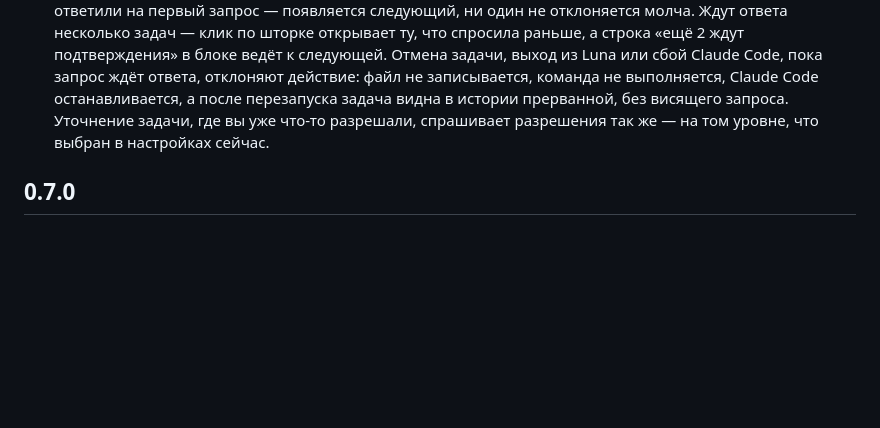
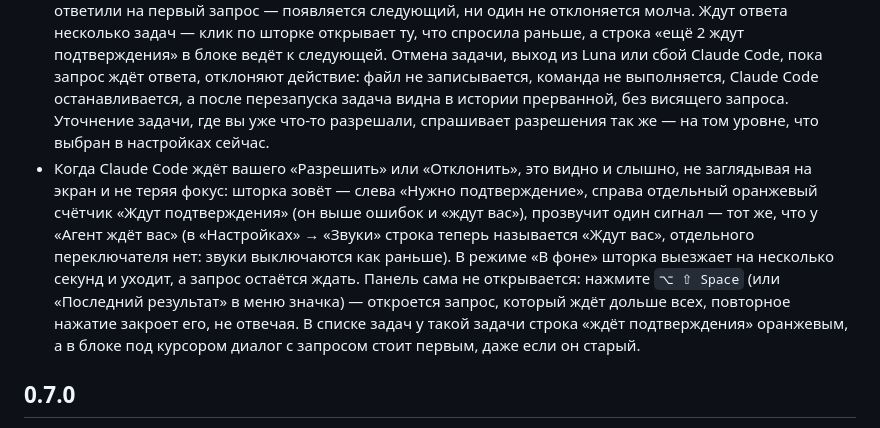
Before and after one commit to stepaKaziatko/luna-assistant, a Markdown page: CHANGELOG.md, the part around the change. Rendered like a GitHub page; blank space fills up the shorter version.

Commit message:
LUNA-50: CHANGELOG: подтверждение заметно — шторка, счётчик, звук, ⌥⇧Space
Co-Authored-By: Claude Sonnet 5.5 <noreply@anthropic.com>

```diff
--- a/CHANGELOG.md
+++ b/CHANGELOG.md
@@ -9,6 +9,7 @@
 - Claude Code может выполнять команды в терминале, но только после вашего разрешения: в карточке задачи видна сама команда целиком, моноширинным шрифтом, с прокруткой, если она длинная, — а под ней каталог задачи и подпись агента отдельной строкой. Разрешаете вы именно ту команду, которая показана, а не её описание. Какие команды спрашивать, решает Claude Code: просмотр файлов вроде `ls` он выполняет без вопроса. Команду длиннее 20 000 знаков проверить в карточке нельзя — она отклоняется сразу. После обращения к вебу команды, о которых Claude Code спрашивает, в этом диалоге отклоняются без вопроса, как и запись файлов.
 - Сколько Claude Code спрашивает, решаете вы: значок луны в строке меню → «Настройки…» → «Основные» → «Разрешения». «Спрашивать» (как раньше) — перед записью файлов и командами Claude Code просит разрешения в карточке задачи. «Править файлы без вопросов» — файлы в домашней папке Claude Code правит сам, а команды в терминале и служебные файлы (`.git`, `.zshrc` и подобные) по-прежнему спрашивает. Новый уровень действует со следующей задачи и уточнения; идущая задача остаётся на прежнем. Задачи по веб-страницам на любом уровне идут только на чтение: если Claude Code по ходу задачи открыл страницу или искал в вебе, запись и команды отклоняются без вопроса, даже когда уровень разрешил бы правку.
 - Если Claude Code в одной задаче хочет сделать несколько действий подряд, Luna показывает их по одному: ответили на первый запрос — появляется следующий, ни один не отклоняется молча. Ждут ответа несколько задач — клик по шторке открывает ту, что спросила раньше, а строка «ещё 2 ждут подтверждения» в блоке ведёт к следующей. Отмена задачи, выход из Luna или сбой Claude Code, пока запрос ждёт ответа, отклоняют действие: файл не записывается, команда не выполняется, Claude Code останавливается, а после перезапуска задача видна в истории прерванной, без висящего запроса. Уточнение задачи, где вы уже что-то разрешали, спрашивает разрешения так же — на том уровне, что выбран в настройках сейчас.
+- Когда Claude Code ждёт вашего «Разрешить» или «Отклонить», это видно и слышно, не заглядывая на экран и не теряя фокус: шторка зовёт — слева «Нужно подтверждение», справа отдельный оранжевый счётчик «Ждут подтверждения» (он выше ошибок и «ждут вас»), прозвучит один сигнал — тот же, что у «Агент ждёт вас» (в «Настройках» → «Звуки» строка теперь называется «Ждут вас», отдельного переключателя нет: звуки выключаются как раньше). В режиме «В фоне» шторка выезжает на несколько секунд и уходит, а запрос остаётся ждать. Панель сама не открывается: нажмите `⌥ ⇧ Space` (или «Последний результат» в меню значка) — откроется запрос, который ждёт дольше всех, повторное нажатие закроет его, не отвечая. В списке задач у такой задачи строка «ждёт подтверждения» оранжевым, а в блоке под курсором диалог с запросом стоит первым, даже если он старый.
 
 ## 0.7.0
 
```
